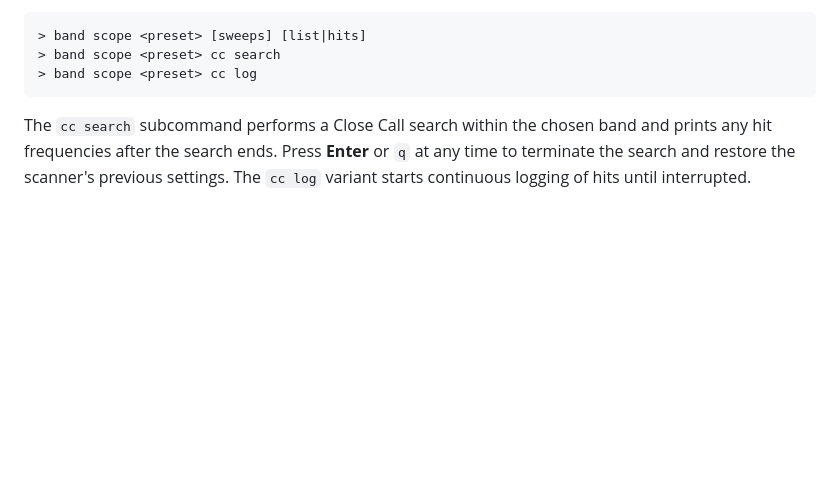
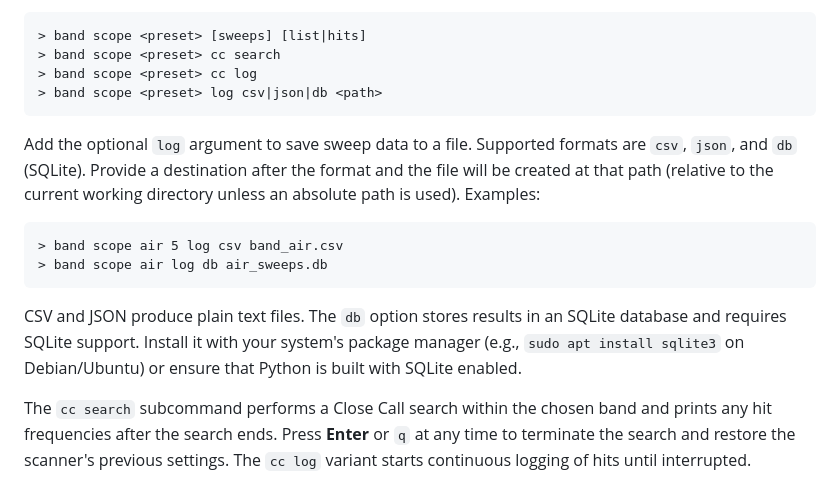
Before and after one commit to Boondock-Echo/scanner-controller, a Markdown page: README.md, the part around the change. Rendered like a GitHub page; blank space fills up the shorter version.

Commit message:
docs: document band scope logging

````diff
--- a/README.md
+++ b/README.md
@@ -213,7 +213,23 @@ optional mode argument to control output: `list` displays all values while
 > band scope <preset> [sweeps] [list|hits]
 > band scope <preset> cc search
 > band scope <preset> cc log
+> band scope <preset> log csv|json|db <path>
 ```
+
+Add the optional `log` argument to save sweep data to a file. Supported formats
+are `csv`, `json`, and `db` (SQLite). Provide a destination after the format and
+the file will be created at that path (relative to the current working
+directory unless an absolute path is used). Examples:
+
+```text
+> band scope air 5 log csv band_air.csv
+> band scope air log db air_sweeps.db
+```
+
+CSV and JSON produce plain text files. The `db` option stores results in an
+SQLite database and requires SQLite support. Install it with your system's
+package manager (e.g., `sudo apt install sqlite3` on Debian/Ubuntu) or ensure
+that Python is built with SQLite enabled.
 
 The `cc search` subcommand performs a Close Call search within the chosen
 band and prints any hit frequencies after the search ends. Press **Enter** or
````
